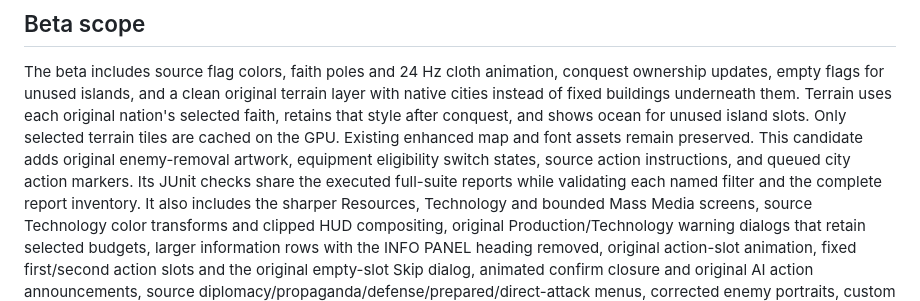
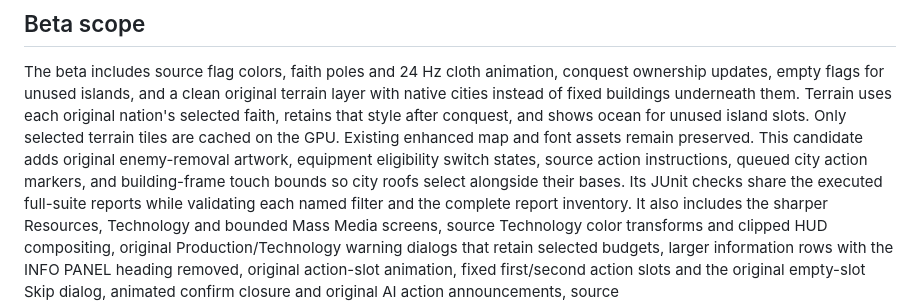
Before and after one commit to Rifat-Rashid/WorldDomination2-Android-Port, a Markdown page: docs/BETA_RELEASE.md, the part around the change. GitHub-like rendering.

Commit message:
docs: describe source city touch bounds in beta11

```diff
--- a/docs/BETA_RELEASE.md
+++ b/docs/BETA_RELEASE.md
@@ -67,7 +67,8 @@ Terrain uses each original nation's selected faith, retains that style after
 conquest, and shows ocean for unused island slots. Only selected terrain tiles
 are cached on the GPU. Existing enhanced map and font assets remain preserved.
 This candidate adds original enemy-removal artwork, equipment eligibility switch
-states, source action instructions, and queued city action markers. Its JUnit
+states, source action instructions, queued city action markers, and building-frame touch
+bounds so city roofs select alongside their bases. Its JUnit
 checks share the executed full-suite reports while validating each named filter
 and the complete report inventory.
 It also includes the sharper Resources, Technology and bounded Mass Media screens, source Technology color transforms and clipped HUD compositing, original Production/Technology warning dialogs that retain selected budgets, larger
```
